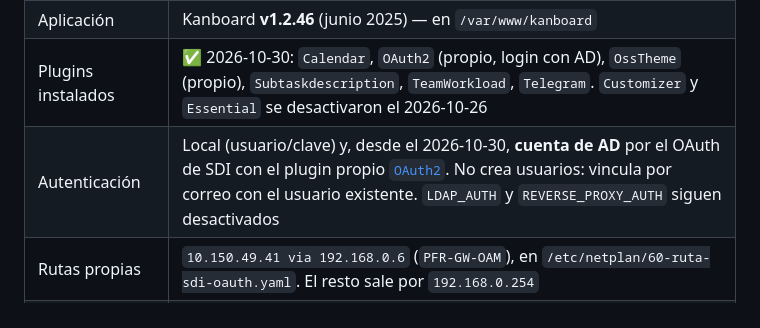
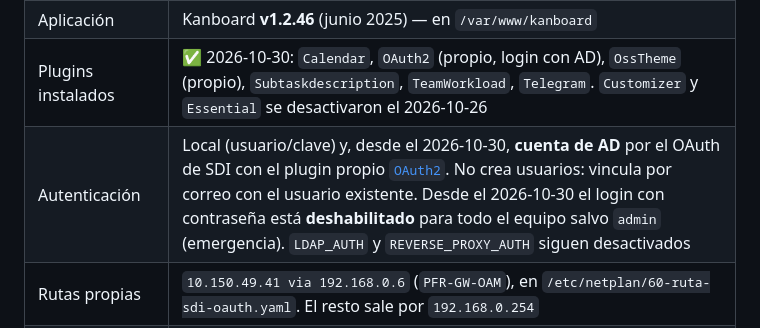
Before and after one commit to BrahianBeap/LDX, a Markdown page: docs/03_Componentes.md, the part around the change. GitHub-like rendering.

```diff
--- a/docs/03_Componentes.md
+++ b/docs/03_Componentes.md
@@ -265,7 +265,7 @@ Ver el procedimiento completo en [`onenote/Clúster-OSS/Clúster/SSSD.md`](../on
 | Base de datos | SQLite (`DB_DRIVER=sqlite` en `config.php`) — un único archivo, `/var/www/kanboard/data/db.sqlite` (~2 MB). No usa MySQL/MariaDB ni PostgreSQL, aunque Kanboard los soporta |
 | Aplicación | Kanboard **v1.2.46** (junio 2025) — en `/var/www/kanboard` |
 | Plugins instalados | ✅ 2026-10-30: `Calendar`, `OAuth2` (propio, login con AD), `OssTheme` (propio), `Subtaskdescription`, `TeamWorkload`, `Telegram`. `Customizer` y `Essential` se desactivaron el 2026-10-26 |
-| Autenticación | Local (usuario/clave) y, desde el 2026-10-30, **cuenta de AD** por el OAuth de SDI con el plugin propio [`OAuth2`](../proyectos/kanboard-oauth-sdi/). No crea usuarios: vincula por correo con el usuario existente. `LDAP_AUTH` y `REVERSE_PROXY_AUTH` siguen desactivados |
+| Autenticación | Local (usuario/clave) y, desde el 2026-10-30, **cuenta de AD** por el OAuth de SDI con el plugin propio [`OAuth2`](../proyectos/kanboard-oauth-sdi/). No crea usuarios: vincula por correo con el usuario existente. Desde el 2026-10-30 el login con contraseña está **deshabilitado** para todo el equipo salvo `admin` (emergencia). `LDAP_AUTH` y `REVERSE_PROXY_AUTH` siguen desactivados |
 | Rutas propias | `10.150.49.41 via 192.168.0.6` (`PFR-GW-OAM`), en `/etc/netplan/60-ruta-sdi-oauth.yaml`. El resto sale por `192.168.0.254` |
 | API | JSON-RPC en `https://10.143.11.8/jsonrpc.php`. Referencia de uso y colección Postman en [`recursos/kanboard-api/`](../recursos/kanboard-api/); error 401 típico en [TRB-019](07_Troubleshooting.md#trb-019--la-api-json-rpc-de-kanboard-devuelve-401-con-un-token-de-usuario) |
 | Archivos de fábrica expuestos | `web.config` (reglas IIS) quedaba público por el gateway; bloqueado el 2026-10-16. `/.htaccess` y `/data/` (base SQLite) responden 403 |
```
Also changed, not shown: PENDIENTES.md (+2 -1 lines), 1 other file.
